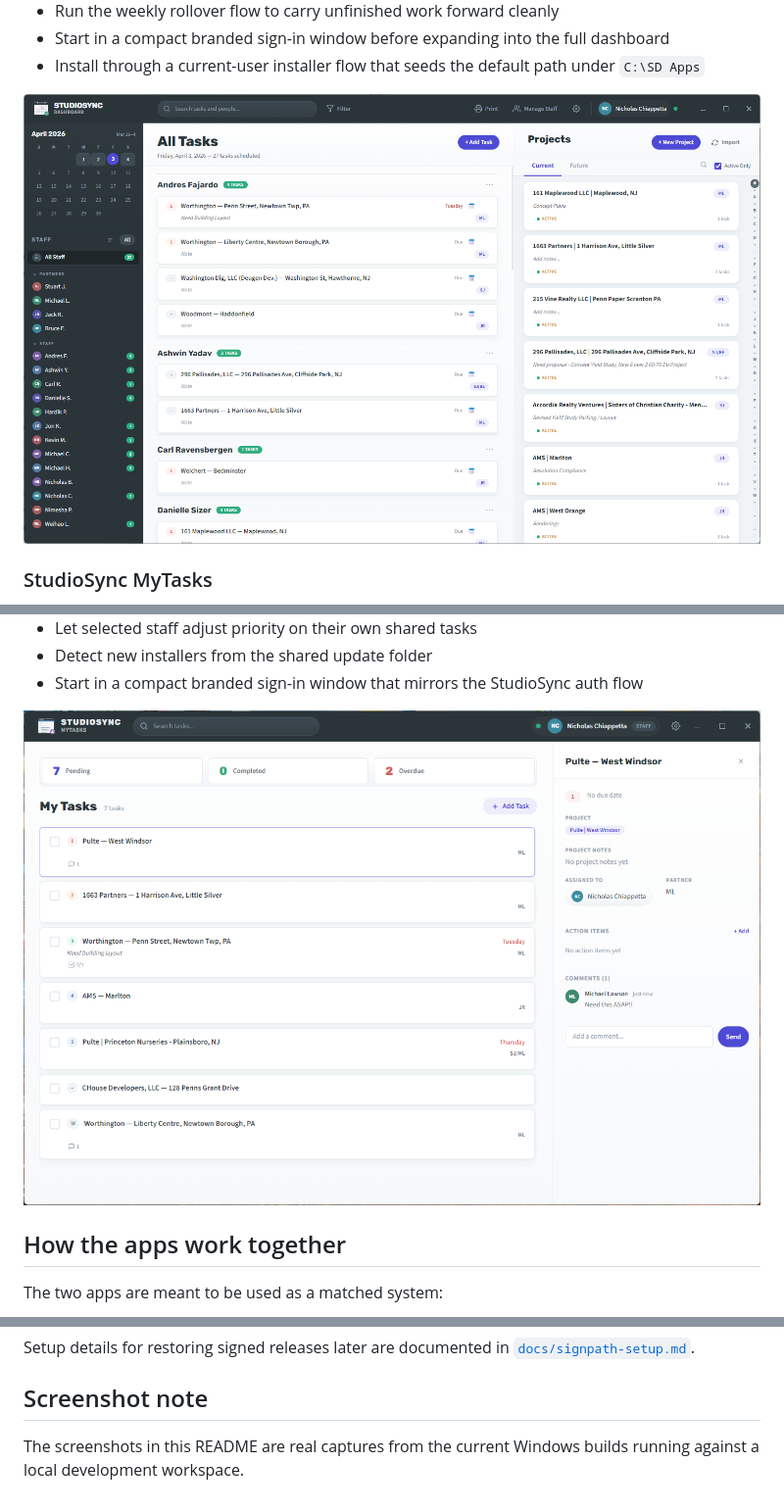
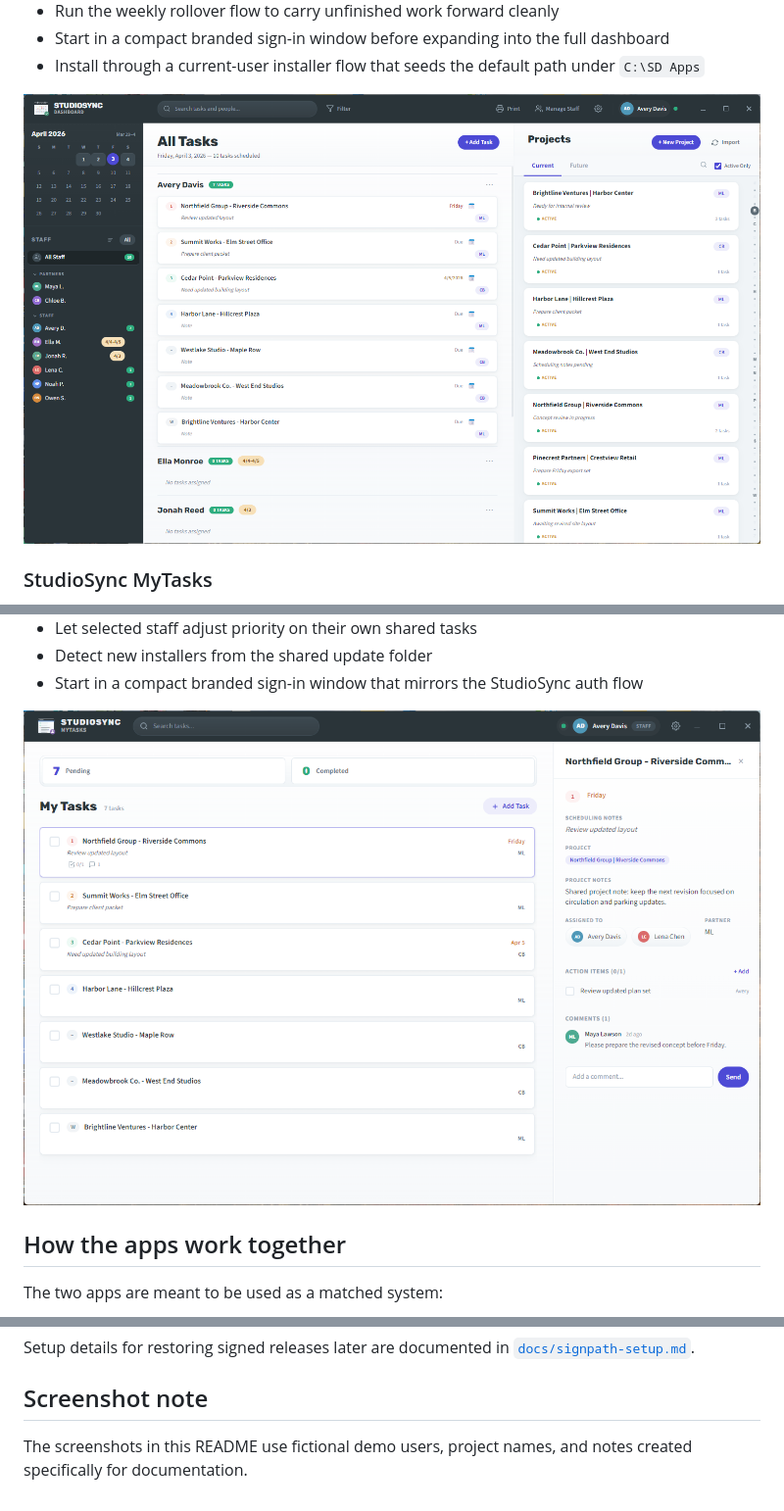
Before and after one commit to nchiappetta83/studiosync, a Markdown page: README.md, 3 parts joined by grey strips. Shown at 98% size. Drawn GitHub-style; pictures changed too: docs/images/studiosync-dashboard.png, docs/images/studiosync-mytasks.png.

Commit message:
Replace README screenshots with demo captures

```diff
--- a/README.md
+++ b/README.md
@@ -120,4 +120,4 @@ Setup details for restoring signed releases later are documented in [`docs/signp
 
 ## Screenshot note
 
-The screenshots in this README are real captures from the current Windows builds running against a local development workspace.
+The screenshots in this README use fictional demo users, project names, and notes created specifically for documentation.
```
